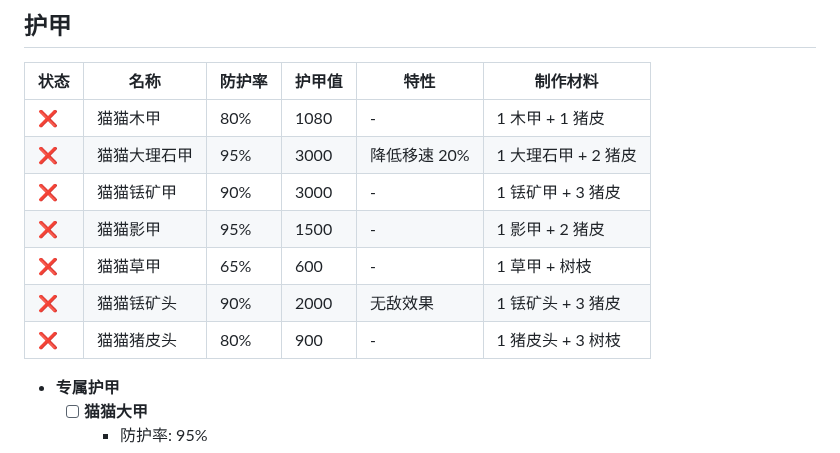
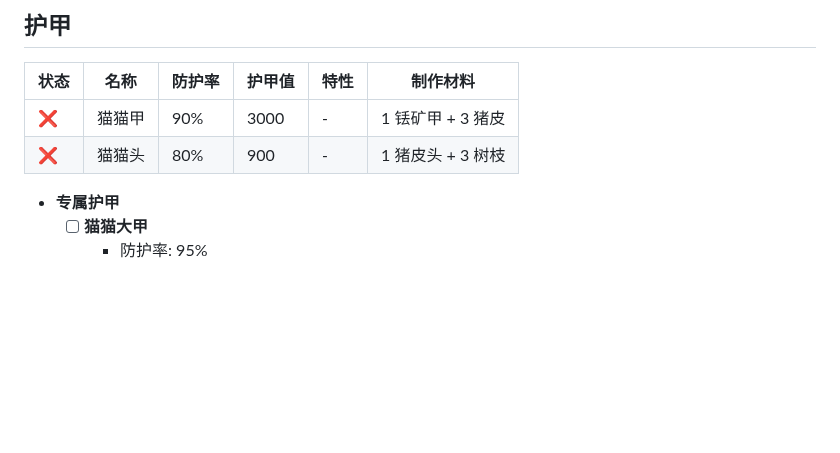
Before and after one commit to dezzw/DST_Mousse, a Markdown page: README.md, the part around the change. Drawn GitHub-style; blank space fills up the shorter version.

```diff
--- a/README.md
+++ b/README.md
@@ -33,13 +33,8 @@
 ## 护甲
 | 状态 | 名称         | 防护率 | 护甲值 | 特性               | 制作材料               |
 |------|--------------|--------|--------|--------------------|------------------------|
-| :x:  | 猫猫木甲     | 80%    | 1080   | -                  | 1 木甲 + 1 猪皮        |
-| :x:  | 猫猫大理石甲 | 95%    | 3000   | 降低移速 20%       | 1 大理石甲 + 2 猪皮    |
-| :x:  | 猫猫铥矿甲   | 90%    | 3000   | -                  | 1 铥矿甲 + 3 猪皮      |
-| :x:  | 猫猫影甲     | 95%    | 1500   | -                  | 1 影甲 + 2 猪皮        |
-| :x:  | 猫猫草甲     | 65%    | 600    | -                  | 1 草甲 + 树枝          |
-| :x:  | 猫猫铥矿头   | 90%    | 2000   | 无敌效果           | 1 铥矿头 + 3 猪皮      |
-| :x:  | 猫猫猪皮头   | 80%    | 900    | -                  | 1 猪皮头 + 3 树枝      |
+| :x:  | 猫猫甲   | 90%    | 3000   | -                  | 1 铥矿甲 + 3 猪皮      |
+| :x:  | 猫猫头   | 80%    | 900    | -                  | 1 猪皮头 + 3 树枝      |
 
 - **专属护甲**
   - [ ] **猫猫大甲**
```
